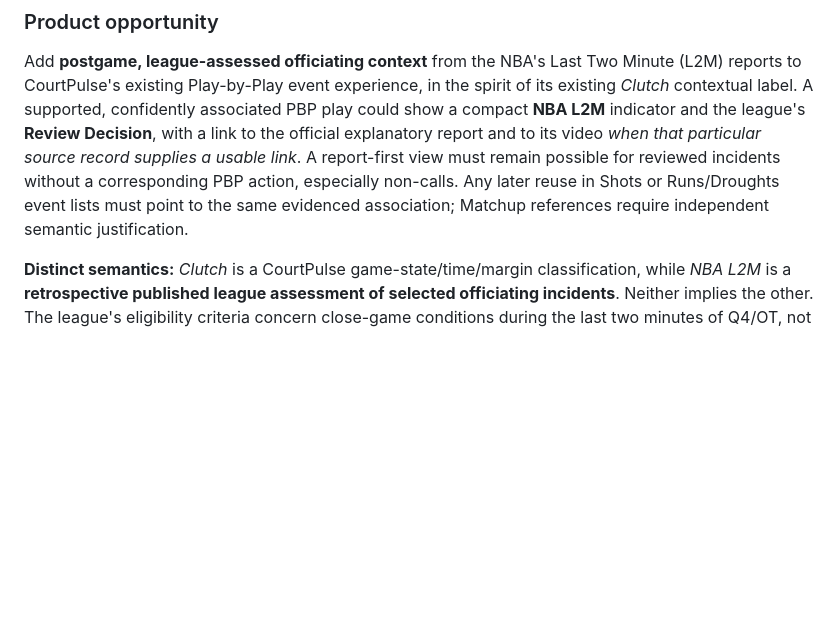
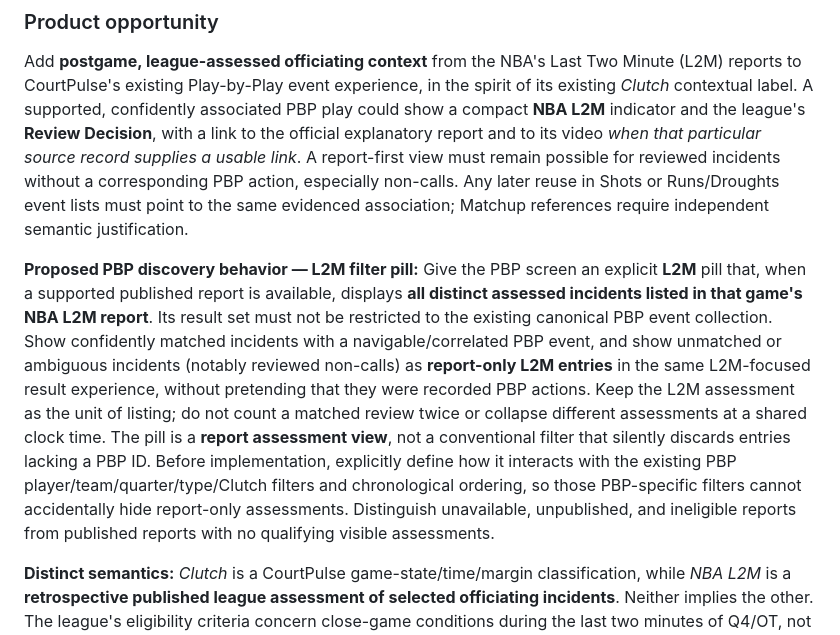
Before and after one commit to viviennestuds/courtpulse-app, a Markdown page: docs/ROADMAP.md, the part around the change. GitHub-like rendering; blank space fills up the shorter version.

Commit message:
Clarify L2M pill as complete report view including unmatched incidents

```diff
--- a/docs/ROADMAP.md
+++ b/docs/ROADMAP.md
@@ -108,6 +108,8 @@ This roadmap does not require perfect architecture or a nominal security score b
 
 Add **postgame, league-assessed officiating context** from the NBA's Last Two Minute (L2M) reports to CourtPulse's existing Play-by-Play event experience, in the spirit of its existing *Clutch* contextual label. A supported, confidently associated PBP play could show a compact **NBA L2M** indicator and the league's **Review Decision**, with a link to the official explanatory report and to its video *when that particular source record supplies a usable link*. A report-first view must remain possible for reviewed incidents without a corresponding PBP action, especially non-calls. Any later reuse in Shots or Runs/Droughts event lists must point to the same evidenced association; Matchup references require independent semantic justification.
 
+**Proposed PBP discovery behavior — L2M filter pill:** Give the PBP screen an explicit **L2M** pill that, when a supported published report is available, displays **all distinct assessed incidents listed in that game's NBA L2M report**. Its result set must not be restricted to the existing canonical PBP event collection. Show confidently matched incidents with a navigable/correlated PBP event, and show unmatched or ambiguous incidents (notably reviewed non-calls) as **report-only L2M entries** in the same L2M-focused result experience, without pretending that they were recorded PBP actions. Keep the L2M assessment as the unit of listing; do not count a matched review twice or collapse different assessments at a shared clock time. The pill is a **report assessment view**, not a conventional filter that silently discards entries lacking a PBP ID. Before implementation, explicitly define how it interacts with the existing PBP player/team/quarter/type/Clutch filters and chronological ordering, so those PBP-specific filters cannot accidentally hide report-only assessments. Distinguish unavailable, unpublished, and ineligible reports from published reports with no qualifying visible assessments.
+
 **Distinct semantics:** *Clutch* is a CourtPulse game-state/time/margin classification, while *NBA L2M* is a **retrospective published league assessment of selected officiating incidents**. Neither implies the other. The league's eligibility criteria concern close-game conditions during the last two minutes of Q4/OT, not CourtPulse's five-minute clutch definition. Reports need not exist for all games and are not inherently available during live play. A missing/inaccessible/not-yet-published report does **not** mean an error-free game. The NBA may revise assessments after further review.
 
 The official vocabulary is **CC** (Correct Call), **IC** (Incorrect Call), **CNC** (Correct Non-Call), **INC** (Incorrect Non-Call). Preserve the distinction between an on-court whistle, its absence, and the later **NBA assessment**: for example, `INC` is not an in-game foul call. Labels should say **“NBA L2M review”**, not imply an in-game replay ruling. Retain call type, league explanation, report provenance and publication/retrieval or revision time when known; preserve ungraded/qualified states rather than manufacturing a decision.
```
